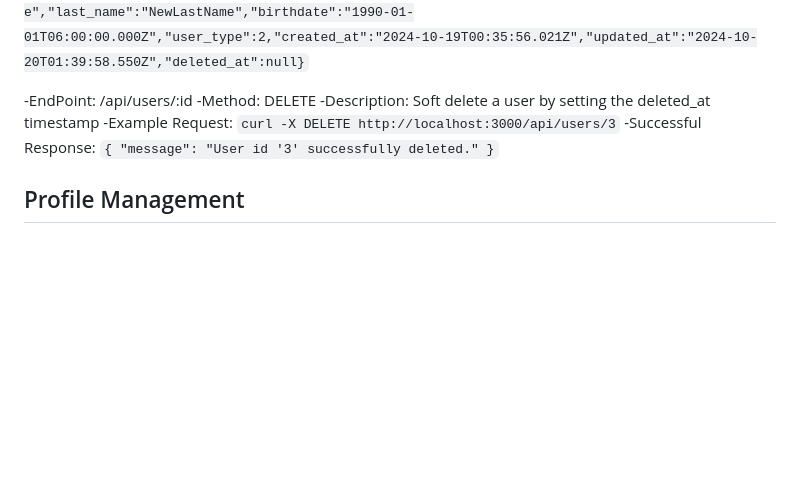
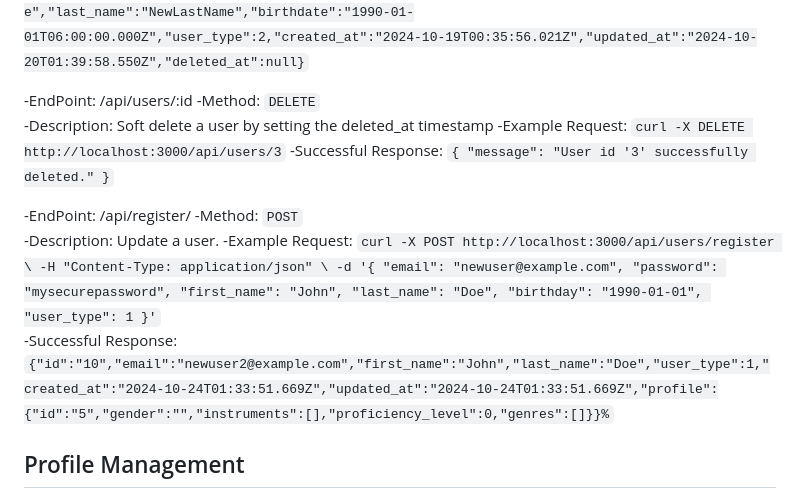
Before and after one commit to CSCI-441-FALL-TEAM-A/Sync, a Markdown page: README.md, the part around one of its changes. Drawn GitHub-style; blank space fills up the shorter version.

```diff
--- a/README.md
+++ b/README.md
@@ -385,10 +385,25 @@ Operations to manager users in the Sync system, including creating, reading, upd
 -Successful Response: `{"id":"2","email":"newemail2@example.com","password":"hashedpassword","first_name":"NewFirstName","last_name":"NewLastName","birthdate":"1990-01-01T06:00:00.000Z","user_type":2,"created_at":"2024-10-19T00:35:56.021Z","updated_at":"2024-10-20T01:39:58.550Z","deleted_at":null}`<br/>
 
 -EndPoint: /api/users/:id</br>
--Method: DELETE</br>
+-Method:  `DELETE`<br/>
 -Description: Soft delete a user by setting the deleted_at timestamp</br>
 -Example Request: `curl -X DELETE http://localhost:3000/api/users/3`</br>
 -Successful Response: `{ "message": "User id '3' successfully deleted." }`</br>
+
+-EndPoint: /api/register/
+-Method:  `POST`<br/>
+-Description: Update a user.
+-Example Request: `curl -X POST http://localhost:3000/api/users/register \
+-H "Content-Type: application/json" \
+-d '{
+  "email": "newuser@example.com",
+  "password": "mysecurepassword",
+  "first_name": "John",
+  "last_name": "Doe",
+  "birthday": "1990-01-01",
+  "user_type": 1
+}'`<br/>
+-Successful Response: `{"id":"10","email":"newuser2@example.com","first_name":"John","last_name":"Doe","user_type":1,"created_at":"2024-10-24T01:33:51.669Z","updated_at":"2024-10-24T01:33:51.669Z","profile":{"id":"5","gender":"","instruments":[],"proficiency_level":0,"genres":[]}}%`<br/>
 
 ## Profile Management<br/>
 Operations to manager profiles in the Sync system, including creating, reading, updating, and deleting profiles.<br/>
```
Also changed, not shown: other parts of README.md (+1 -1 lines).
